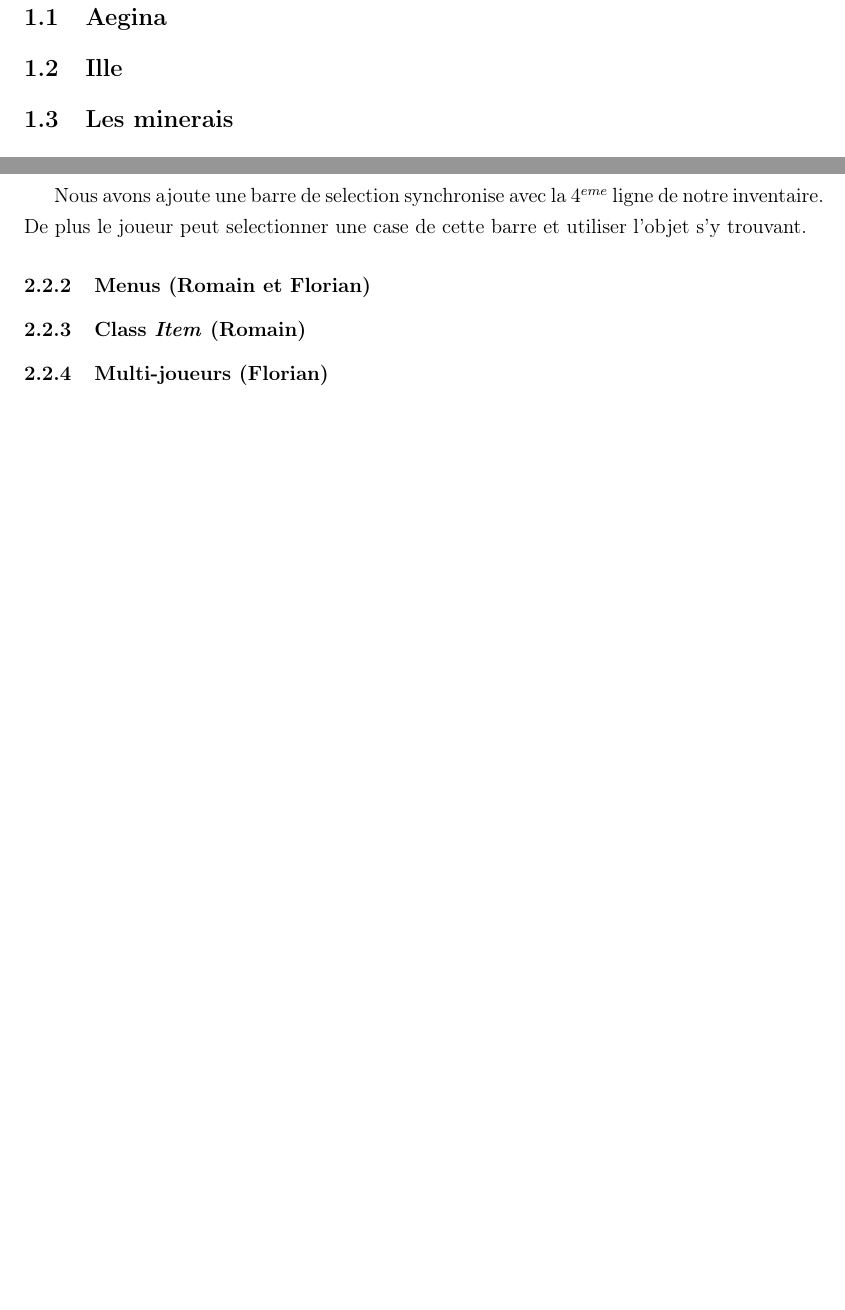
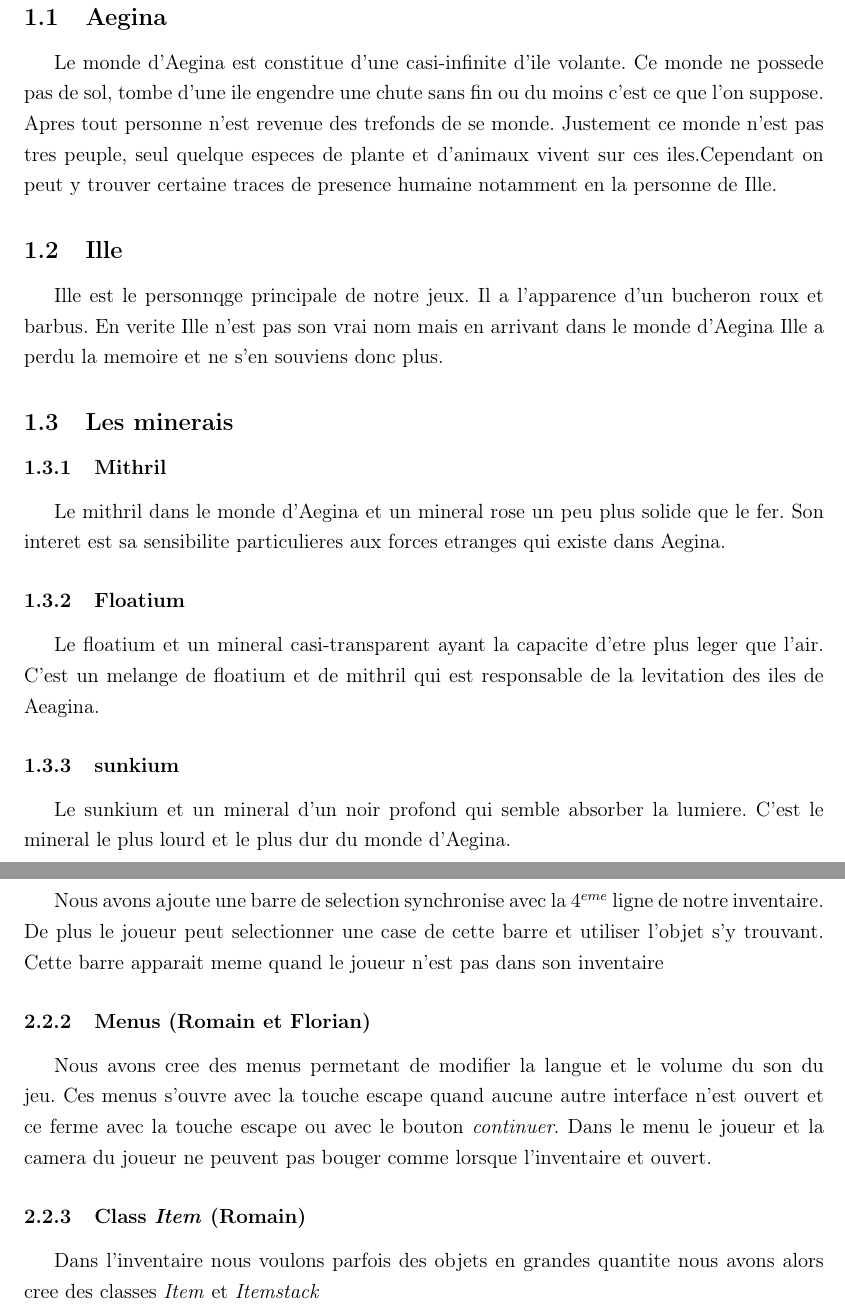
Before and after one commit to JMounier/Aegina-Latex, a LaTeX document (1er Soutenance.tex): two parts of pages 5 and 7 of 9 before the commit and two parts of pages 5 and 7 of 10 after it, joined at a grey line, cut so that both start at the same text, the shorter picture padded with empty space. Compiled offline with pdfLaTeX; the source files are stored in an older character set and shown here as Unicode.

Commit message:
avancement du Latex

```diff
--- a/1er Soutenance.tex
+++ b/1er Soutenance.tex
@@ -42,11 +42,25 @@ AIM$^{2}$\\
 
 \subsection{Aegina}
 
+Le monde d'Aegina est constitue d'une casi-infinite d'ile volante. Ce monde ne possede pas de sol, tombe d'une ile engendre une chute sans fin ou du moins c'est ce que l'on suppose. Apres tout personne n'est revenue des trefonds de se monde. Justement ce monde n'est pas tres peuple, seul quelque especes de plante et d'animaux vivent sur ces iles.Cependant on peut y trouver certaine traces de presence humaine notamment en la personne de Ille.
+
 \subsection{Ille}
+
+Ille est le personnqge principale de notre jeux. Il a l'apparence d'un bucheron roux et barbus. En verite Ille n'est pas son vrai nom mais en arrivant dans le monde d'Aegina Ille a perdu la memoire et ne s'en souviens donc plus.
 
 \subsection{Les minerais}
 
+\subsubsection{Mithril}
 
+Le mithril dans le monde d'Aegina et un mineral rose un peu plus solide que le fer. Son interet est sa sensibilite particulieres aux forces etranges qui existe dans Aegina.
+
+\subsubsection{Floatium}
+
+Le floatium et un mineral casi-transparent ayant la capacite d'etre plus leger que l'air. C'est un melange de floatium et de mithril qui est responsable de la levitation des iles de Aeagina.
+
+\subsubsection{sunkium}
+
+Le sunkium et un mineral d'un noir profond qui semble absorber la lumiere. C'est le mineral le plus lourd et le plus dur du monde d'Aegina.
 \pagebreak
 
 \section{Réalisation}
@@ -75,10 +91,16 @@ Il nous a donc fallut trouver une encienne version de blender compatible avec no
 \subsection{Janvier}
 
 \subsubsection{Barre de selection (Florian)}
-Nous avons ajoute une barre de selection synchronise avec la 4$^{eme}$ ligne de notre inventaire. De plus le joueur peut selectionner une case de cette barre et utiliser l'objet s'y trouvant.
+
+Nous avons ajoute une barre de selection synchronise avec la 4$^{eme}$ ligne de notre inventaire. De plus le joueur peut selectionner une case de cette barre et utiliser l'objet s'y trouvant. Cette barre apparait meme quand le joueur n'est pas dans son inventaire
+
 \subsubsection{Menus (Romain et Florian)}
 
+Nous avons cree des menus  permetant de modifier la langue et le volume du son du jeu. Ces menus s'ouvre avec la touche escape quand aucune autre interface n'est ouvert et ce ferme avec la touche escape ou avec le bouton \textit{continuer}. Dans le menu le joueur et la camera du joueur ne peuvent pas bouger comme lorsque l'inventaire et ouvert.
+
 \subsubsection{Class \textit{Item} (Romain)}
+
+Dans l'inventaire nous voulons parfois des objets en grandes quantite nous avons alors cree des classes \textit{Item} et \textit{Itemstack}
 
 \subsubsection{Multi-joueurs (Florian)}
 
```
Also changed, not shown: 1er Soutenance.tex (4 more changed lines).
